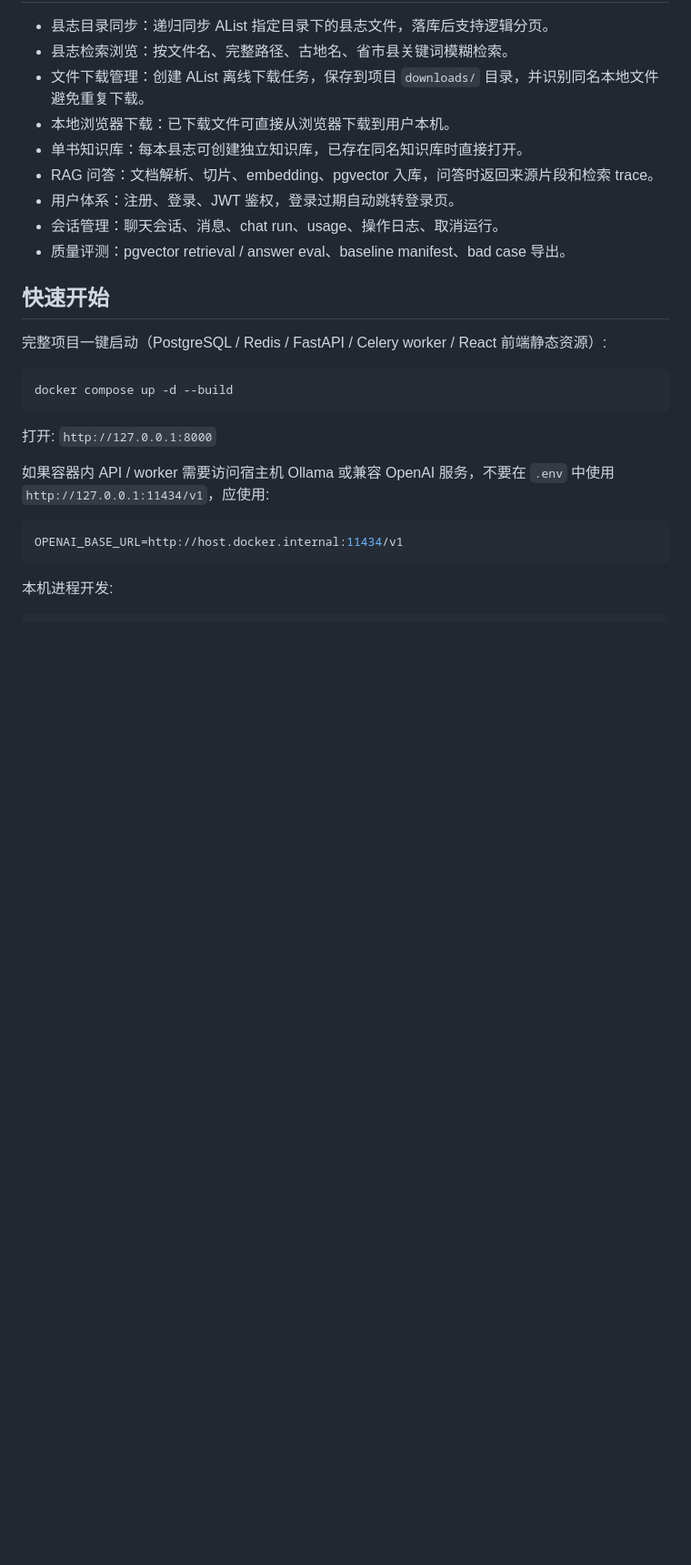
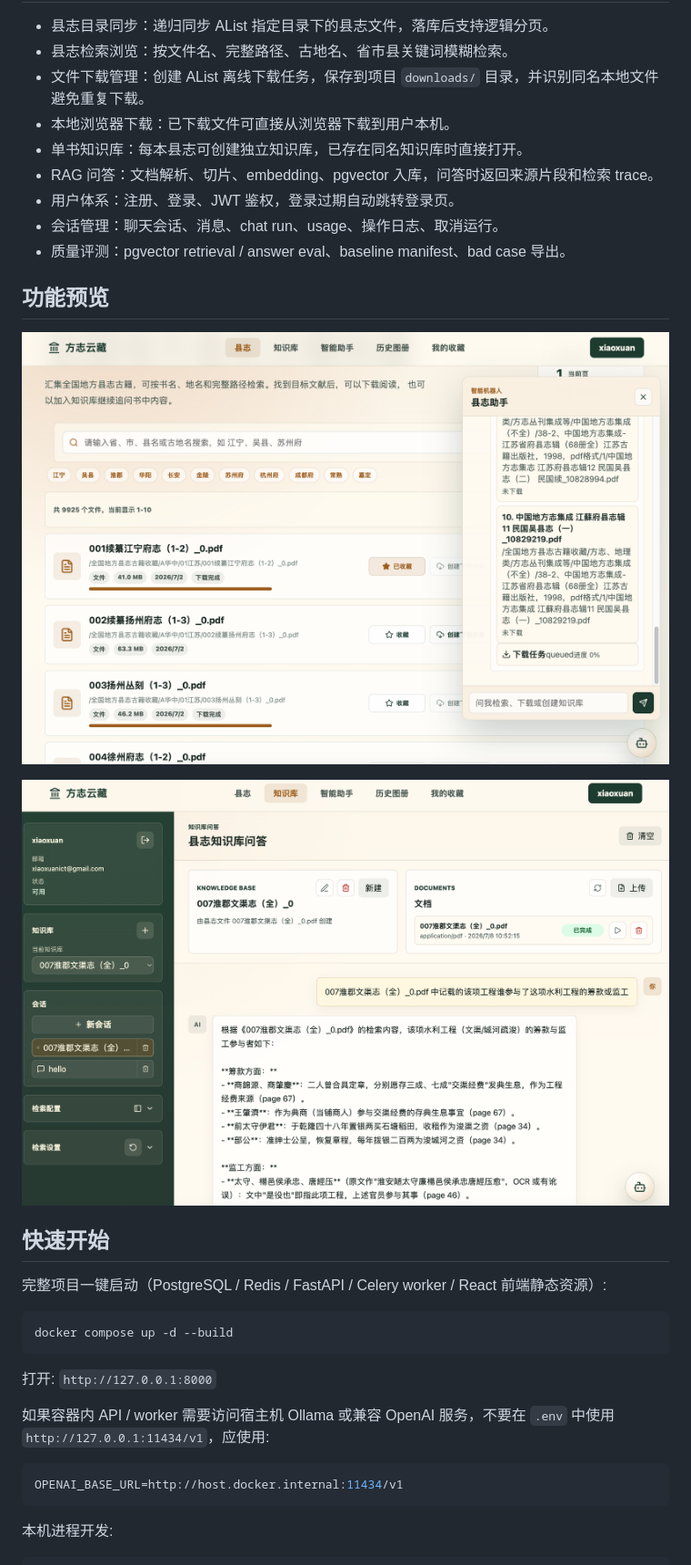
Before and after one commit to xiaoxuan517/city-history, a Markdown page: README.md, the part around one of its changes. Shown at 91% size. GitHub-like rendering; pictures changed too: img.png (added), img_1.png (added); blank space fills up the shorter version.

```diff
--- a/README.md
+++ b/README.md
@@ -15,6 +15,14 @@
 - 用户体系：注册、登录、JWT 鉴权，登录过期自动跳转登录页。
 - 会话管理：聊天会话、消息、chat run、usage、操作日志、取消运行。
 - 质量评测：pgvector retrieval / answer eval、baseline manifest、bad case 导出。
+
+
+## 功能预览
+
+![img.png](img.png)
+
+
+![img_1.png](img_1.png)
 
 ## 快速开始
 
```
Also changed, not shown: other parts of README.md (+0 -15 lines).
